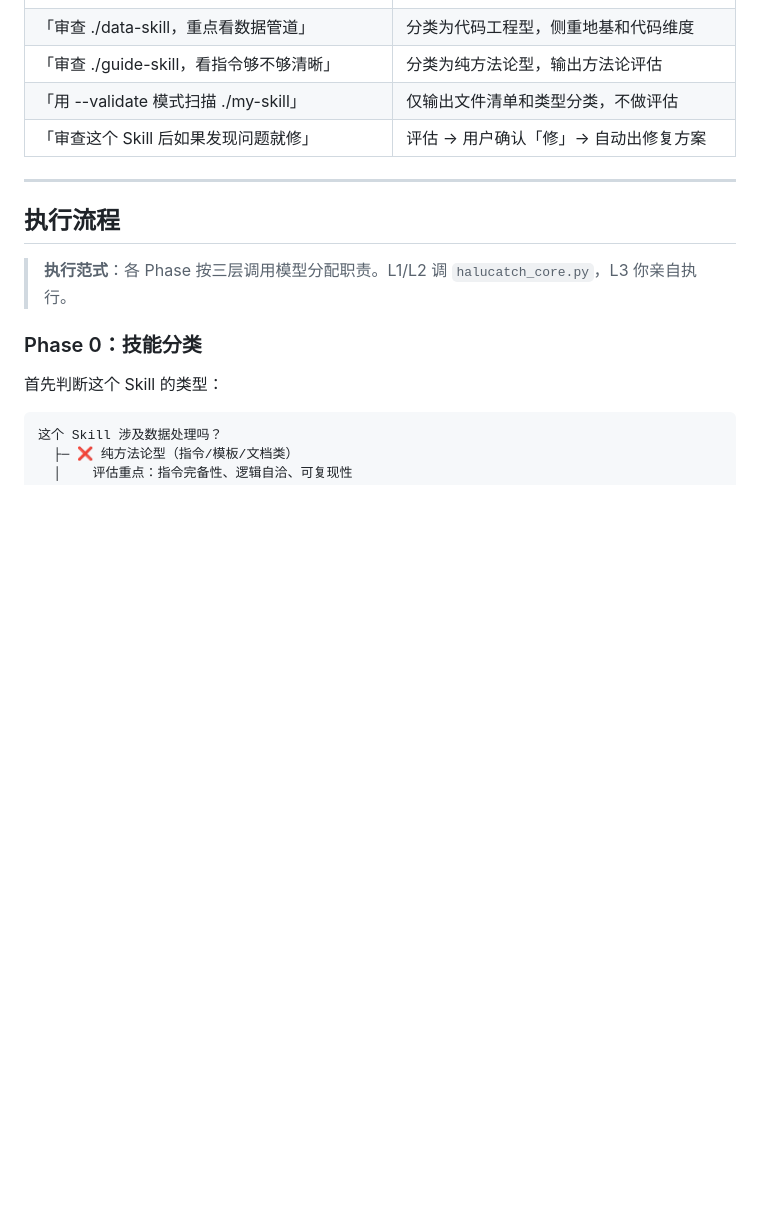
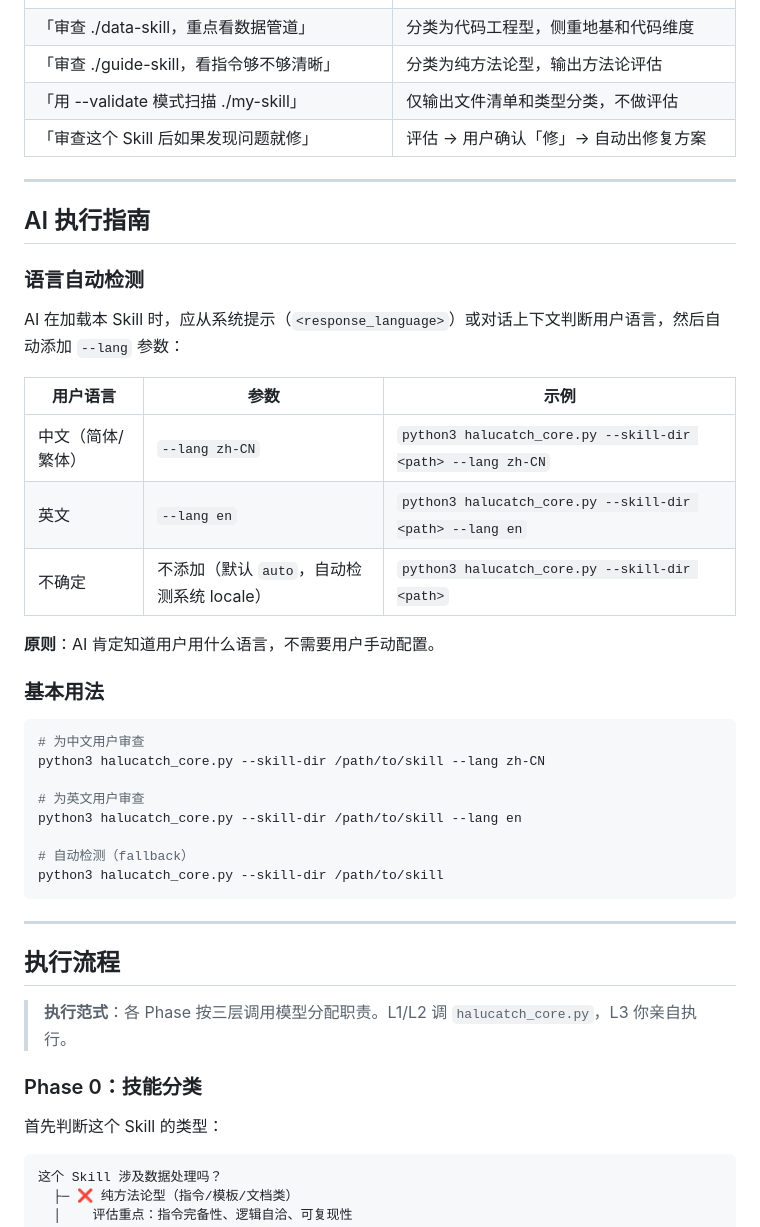
Before and after one commit to CoderMoray/HaluCatch, a Markdown page: SKILL.md, the part around the change. GitHub-like rendering; blank space fills up the shorter version.

Commit message:
docs: 添加 AI 执行指南（语言自动检测）
- 在 SKILL.md 中添加「AI 执行指南」章节
- 说明 AI 应如何根据用户信息自动传递 --lang 参数
- 提供中英文使用示例

````diff
--- a/SKILL.md
+++ b/SKILL.md
@@ -78,6 +78,35 @@ category: "engineering"
 | 「审查 ./guide-skill，看指令够不够清晰」 | 分类为纯方法论型，输出方法论评估 |
 | 「用 --validate 模式扫描 ./my-skill」 | 仅输出文件清单和类型分类，不做评估 |
 | 「审查这个 Skill 后如果发现问题就修」 | 评估 → 用户确认「修」→ 自动出修复方案 |
+
+---
+
+## AI 执行指南
+
+### 语言自动检测
+
+AI 在加载本 Skill 时，应从系统提示（`<response_language>`）或对话上下文判断用户语言，然后自动添加 `--lang` 参数：
+
+| 用户语言 | 参数 | 示例 |
+|-----------|------|------|
+| 中文（简体/繁体） | `--lang zh-CN` | `python3 halucatch_core.py --skill-dir <path> --lang zh-CN` |
+| 英文 | `--lang en` | `python3 halucatch_core.py --skill-dir <path> --lang en` |
+| 不确定 | 不添加（默认 `auto`，自动检测系统 locale） | `python3 halucatch_core.py --skill-dir <path>` |
+
+**原则**：AI 肯定知道用户用什么语言，不需要用户手动配置。
+
+### 基本用法
+
+```bash
+# 为中文用户审查
+python3 halucatch_core.py --skill-dir /path/to/skill --lang zh-CN
+
+# 为英文用户审查
+python3 halucatch_core.py --skill-dir /path/to/skill --lang en
+
+# 自动检测（fallback）
+python3 halucatch_core.py --skill-dir /path/to/skill
+```
 
 ---
 
````
